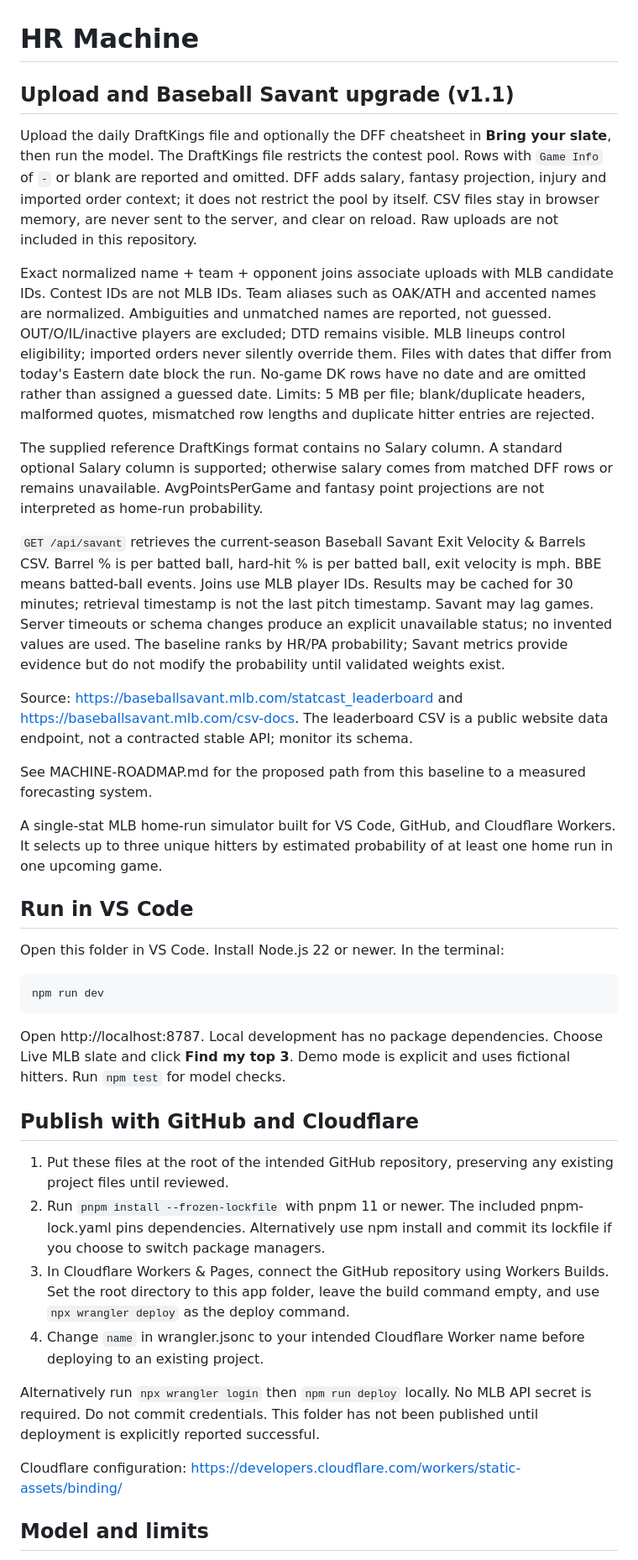
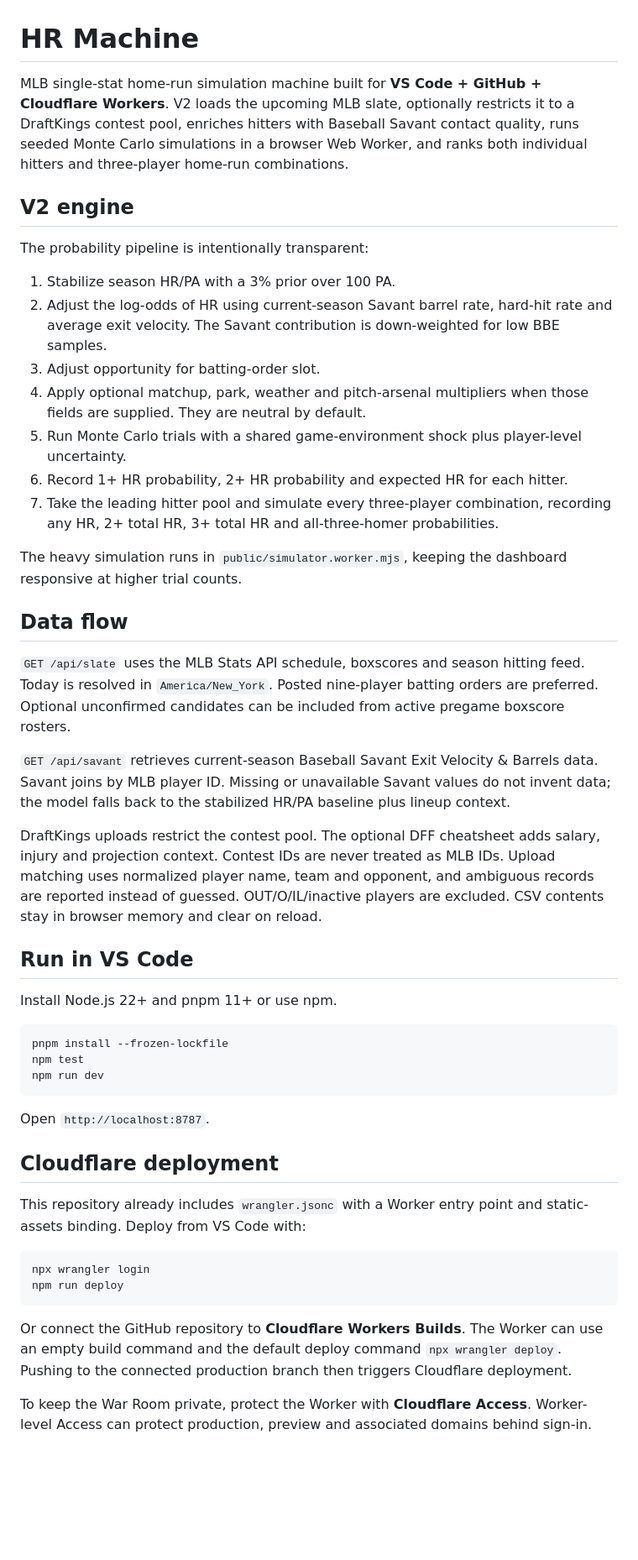
Before and after one commit to CABB26/mlb-singles-stat-simulation, a Markdown page: README.md, the part around one of its changes. Shown at 84% size. Drawn GitHub-style; blank space fills up the shorter version.

Commit message:
Document HR Machine V2 architecture and deployment

````diff
--- a/README.md
+++ b/README.md
@@ -1,41 +1,51 @@
 # HR Machine
 
-## Upload and Baseball Savant upgrade (v1.1)
+MLB single-stat home-run simulation machine built for **VS Code + GitHub + Cloudflare Workers**. V2 loads the upcoming MLB slate, optionally restricts it to a DraftKings contest pool, enriches hitters with Baseball Savant contact quality, runs seeded Monte Carlo simulations in a browser Web Worker, and ranks both individual hitters and three-player home-run combinations.
 
-Upload the daily DraftKings file and optionally the DFF cheatsheet in **Bring your slate**, then run the model. The DraftKings file restricts the contest pool. Rows with `Game Info` of `-` or blank are reported and omitted. DFF adds salary, fantasy projection, injury and imported order context; it does not restrict the pool by itself. CSV files stay in browser memory, are never sent to the server, and clear on reload. Raw uploads are not included in this repository.
+## V2 engine
 
-Exact normalized name + team + opponent joins associate uploads with MLB candidate IDs. Contest IDs are not MLB IDs. Team aliases such as OAK/ATH and accented names are normalized. Ambiguities and unmatched names are reported, not guessed. OUT/O/IL/inactive players are excluded; DTD remains visible. MLB lineups control eligibility; imported orders never silently override them. Files with dates that differ from today's Eastern date block the run. No-game DK rows have no date and are omitted rather than assigned a guessed date. Limits: 5 MB per file; blank/duplicate headers, malformed quotes, mismatched row lengths and duplicate hitter entries are rejected.
+The probability pipeline is intentionally transparent:
 
-The supplied reference DraftKings format contains no Salary column. A standard optional Salary column is supported; otherwise salary comes from matched DFF rows or remains unavailable. AvgPointsPerGame and fantasy point projections are not interpreted as home-run probability.
+1. Stabilize season HR/PA with a 3% prior over 100 PA.
+2. Adjust the log-odds of HR using current-season Savant barrel rate, hard-hit rate and average exit velocity. The Savant contribution is down-weighted for low BBE samples.
+3. Adjust opportunity for batting-order slot.
+4. Apply optional matchup, park, weather and pitch-arsenal multipliers when those fields are supplied. They are neutral by default.
+5. Run Monte Carlo trials with a shared game-environment shock plus player-level uncertainty.
+6. Record 1+ HR probability, 2+ HR probability and expected HR for each hitter.
+7. Take the leading hitter pool and simulate every three-player combination, recording any HR, 2+ total HR, 3+ total HR and all-three-homer probabilities.
 
-`GET /api/savant` retrieves the current-season Baseball Savant Exit Velocity & Barrels CSV. Barrel % is per batted ball, hard-hit % is per batted ball, exit velocity is mph. BBE means batted-ball events. Joins use MLB player IDs. Results may be cached for 30 minutes; retrieval timestamp is not the last pitch timestamp. Savant may lag games. Server timeouts or schema changes produce an explicit unavailable status; no invented values are used. The baseline ranks by HR/PA probability; Savant metrics provide evidence but do not modify the probability until validated weights exist.
+The heavy simulation runs in `public/simulator.worker.mjs`, keeping the dashboard responsive at higher trial counts.
 
-Source: https://baseballsavant.mlb.com/statcast_leaderboard and https://baseballsavant.mlb.com/csv-docs. The leaderboard CSV is a public website data endpoint, not a contracted stable API; monitor its schema.
+## Data flow
 
-See MACHINE-ROADMAP.md for the proposed path from this baseline to a measured forecasting system.
+`GET /api/slate` uses the MLB Stats API schedule, boxscores and season hitting feed. Today is resolved in `America/New_York`. Posted nine-player batting orders are preferred. Optional unconfirmed candidates can be included from active pregame boxscore rosters.
 
-A single-stat MLB home-run simulator built for VS Code, GitHub, and Cloudflare Workers. It selects up to three unique hitters by estimated probability of at least one home run in one upcoming game.
+`GET /api/savant` retrieves current-season Baseball Savant Exit Velocity & Barrels data. Savant joins by MLB player ID. Missing or unavailable Savant values do not invent data; the model falls back to the stabilized HR/PA baseline plus lineup context.
+
+DraftKings uploads restrict the contest pool. The optional DFF cheatsheet adds salary, injury and projection context. Contest IDs are never treated as MLB IDs. Upload matching uses normalized player name, team and opponent, and ambiguous records are reported instead of guessed. OUT/O/IL/inactive players are excluded. CSV contents stay in browser memory and clear on reload.
 
 ## Run in VS Code
 
-Open this folder in VS Code. Install Node.js 22 or newer. In the terminal:
+Install Node.js 22+ and pnpm 11+ or use npm.
 
 ```sh
+pnpm install --frozen-lockfile
+npm test
 npm run dev
 ```
 
-Open http://localhost:8787. Local development has no package dependencies. Choose Live MLB slate and click **Find my top 3**. Demo mode is explicit and uses fictional hitters. Run `npm test` for model checks.
+Open `http://localhost:8787`.
 
-## Publish with GitHub and Cloudflare
+## Cloudflare deployment
 
-1. Put these files at the root of the intended GitHub repository, preserving any existing project files until reviewed.
-2. Run `pnpm install --frozen-lockfile` with pnpm 11 or newer. The included pnpm-lock.yaml pins dependencies. Alternatively use npm install and commit its lockfile if you choose to switch package managers.
-3. In Cloudflare Workers & Pages, connect the GitHub repository using Workers Builds. Set the root directory to this app folder, leave the build command empty, and use `npx wrangler deploy` as the deploy command.
-4. Change `name` in wrangler.jsonc to your intended Cloudflare Worker name before deploying to an existing project.
+This repository already includes `wrangler.jsonc` with a Worker entry point and static-assets binding. Deploy from VS Code with:
 
-Alternatively run `npx wrangler login` then `npm run deploy` locally. No MLB API secret is required. Do not commit credentials. This folder has not been published until deployment is explicitly reported successful.
+```sh
+npx wrangler login
+npm run deploy
+```
 
-Cloudflare configuration: https://developers.cloudflare.com/workers/static-assets/binding/
+Or connect the GitHub repository to **Cloudflare Workers Builds**. The Worker can use an empty build command and the default deploy command `npx wrangler deploy`. Pushing to the connected production branch then triggers Cloudflare deployment.
 
-## Model and limits
+To keep the War Room private, protect the Worker with **Cloudflare Access**. Worker-level Access can protect production, preview and associated domains behind sign-in.
 
````
Also changed, not shown: other parts of README.md (+12 -4 lines).
